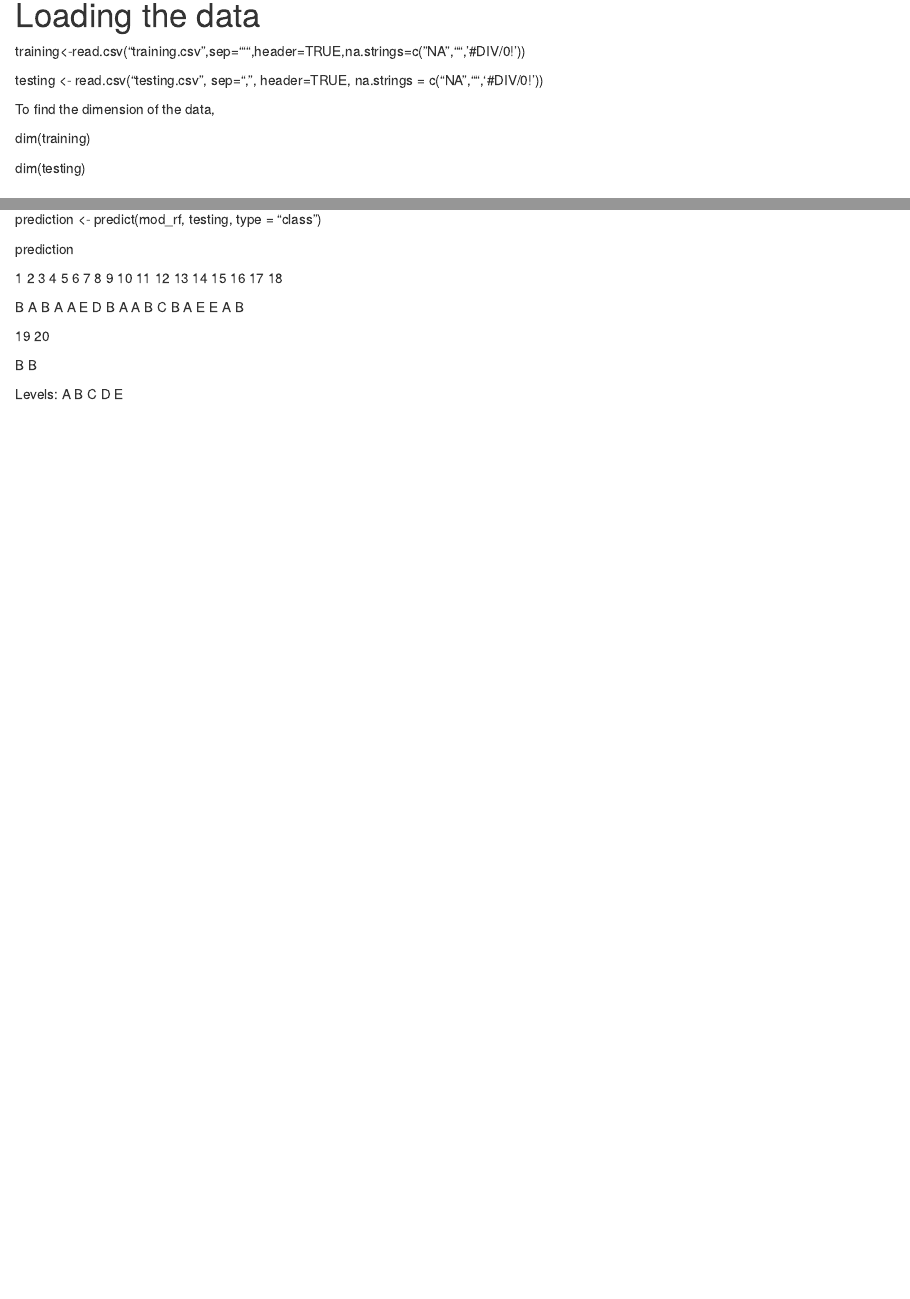
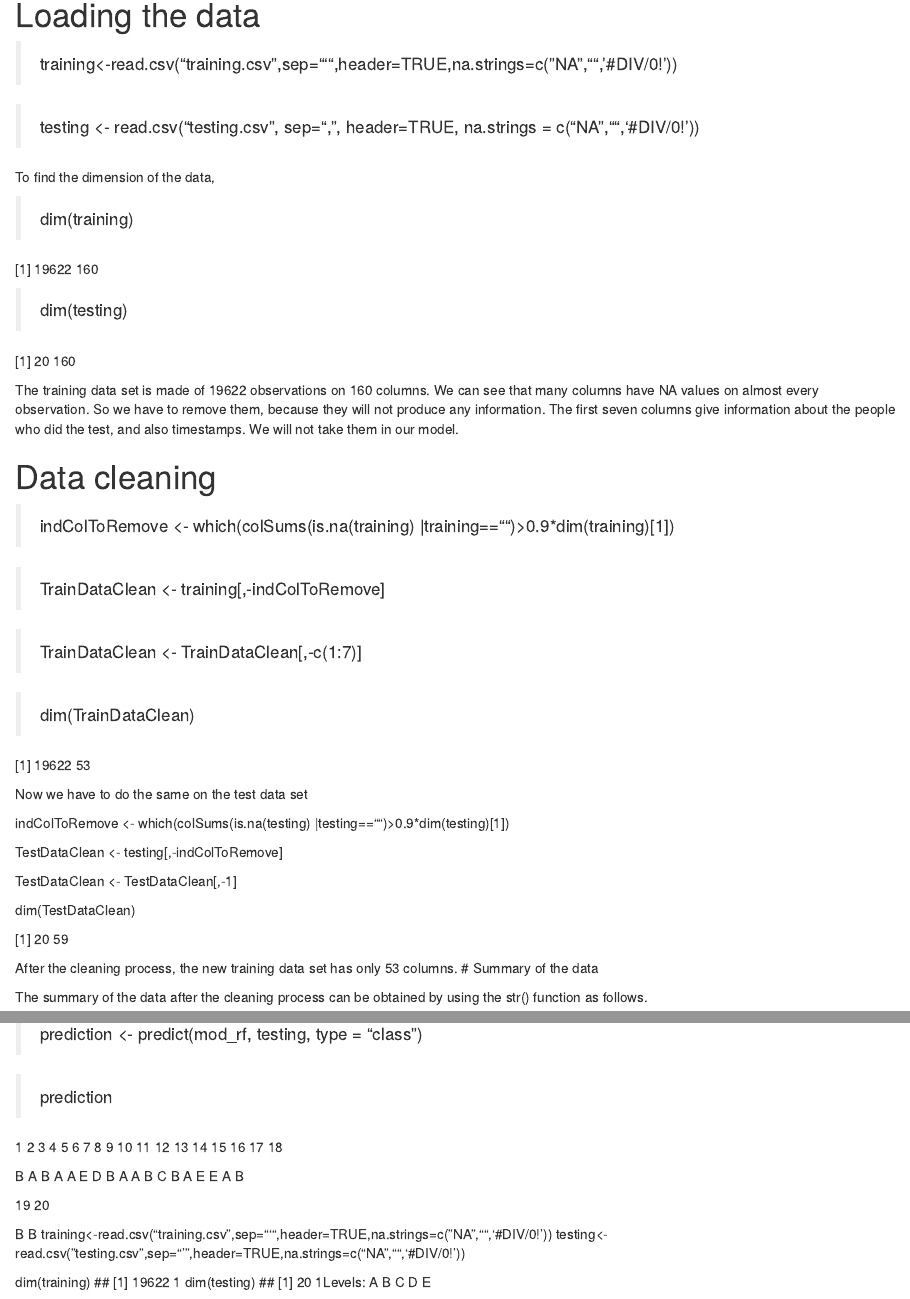
Before and after one commit to GEETHUV/Practical-Machine-Learning-Course-Project, an R Markdown document (PRML_Course.Rmd): the page in a window 1100 px wide, from 560 px down before the commit and from 690 px down after it, so that both start at the same text, and a second part further down, joined at a grey line. Rendered offline with R 4.5, knitr and Pandoc, with nearby package versions.

Commit message:
Update PRML_Course.Rmd

```diff
--- a/PRML_Course.Rmd
+++ b/PRML_Course.Rmd
@@ -16,56 +16,87 @@ The data for this project come from this source: http://web.archive.org/web/2016
 
 # Required R packages
 
-library(caret)
+>library(caret)
 
-library(ggplot2)
+>library(ggplot2)
 
-library(randomForest)
+>library(randomForest)
 
-library(rpart)
+>library(rpart)
 
 
 # Loading the data
 
-training<-read.csv("training.csv",sep="'",header=TRUE,na.strings=c("NA","",'#DIV/0!'))
+> training<-read.csv("training.csv",sep="'",header=TRUE,na.strings=c("NA","",'#DIV/0!'))
 
-testing <- read.csv("testing.csv", sep=",", header=TRUE, na.strings = c("NA","",'#DIV/0!'))
+> testing <- read.csv("testing.csv", sep=",", header=TRUE, na.strings = c("NA","",'#DIV/0!'))
 
 To find the dimension of the data,
 
-dim(training)
+> dim(training)
 
-dim(testing)
+[1] 19622 160
 
+> dim(testing)
+
+[1] 20 160
+
+The training data set is made of 19622 observations on 160 columns. We can see that many columns have NA values on almost every observation. So we have to remove them, because they will not produce any information. The first seven columns give information about the people who did the test, and also timestamps. We will not take them in our model.
+
+# Data cleaning
+
+>indColToRemove <- which(colSums(is.na(training) |training=="")>0.9*dim(training)[1])
+
+> TrainDataClean <- training[,-indColToRemove]
+
+> TrainDataClean <- TrainDataClean[,-c(1:7)]
+
+> dim(TrainDataClean)
+
+[1] 19622 53
+
+Now we have to do the same on the test data set
+
+indColToRemove <- which(colSums(is.na(testing) |testing=="")>0.9*dim(testing)[1])
+
+TestDataClean <- testing[,-indColToRemove]
+
+TestDataClean <- TestDataClean[,-1]
+
+dim(TestDataClean)
+
+[1] 20 59
+
+After the cleaning process, the new training data set has only 53 columns.
 # Summary of the data
 
 The summary of the data after the cleaning process can be obtained by using the str() function as follows.
 
-str(TestDataClean)
+> str(TestDataClean)
 
-str(TrainDataClean)
+> str(TrainDataClean)
 
 Now,if we want to know the variables in the dataset,we can run the following code.
 
-names(TrainDataClean)
+> names(TrainDataClean)
 
-names(TestDataClean)
+> names(TestDataClean)
 
 # Data processing
 
-partition <- createDataPartition(TrainDataClean$classe, p = 0.6, list = FALSE)
+> partition <- createDataPartition(TrainDataClean$classe, p = 0.6, list = FALSE)
 
-sub_train <- TrainDataClean[partition,]
+> sub_train <- TrainDataClean[partition,]
 
-sub_test <- TrainDataClean[-partition,]
+> sub_test <- TrainDataClean[-partition,]
 
-set.seed(18)
+> set.seed(18)
 
 Now we have to do algorithms in machine learning.
 
-mod_rf<-randomForest(formula = classe ~ ., data = sub_train)
+> mod_rf<-randomForest(formula = classe ~ ., data = sub_train)
 
-mod_rf
+> mod_rf
 
 Call:
 
@@ -99,5 +130,10 @@ B A B A A E D B A A B C B A E E A B
 19 20
 
 B B
+training<-read.csv("training.csv",sep="'",header=TRUE,na.strings=c("NA","",'#DIV/0!'))
+testing<-read.csv("testing.csv",sep="'",header=TRUE,na.strings=c("NA","",'#DIV/0!'))
 
-Levels: A B C D E
+dim(training)
+## [1] 19622     1
+dim(testing)
+## [1] 20  1Levels: A B C D E
```
Also changed, not shown: PRML_Course.Rmd (4 more changed lines).
